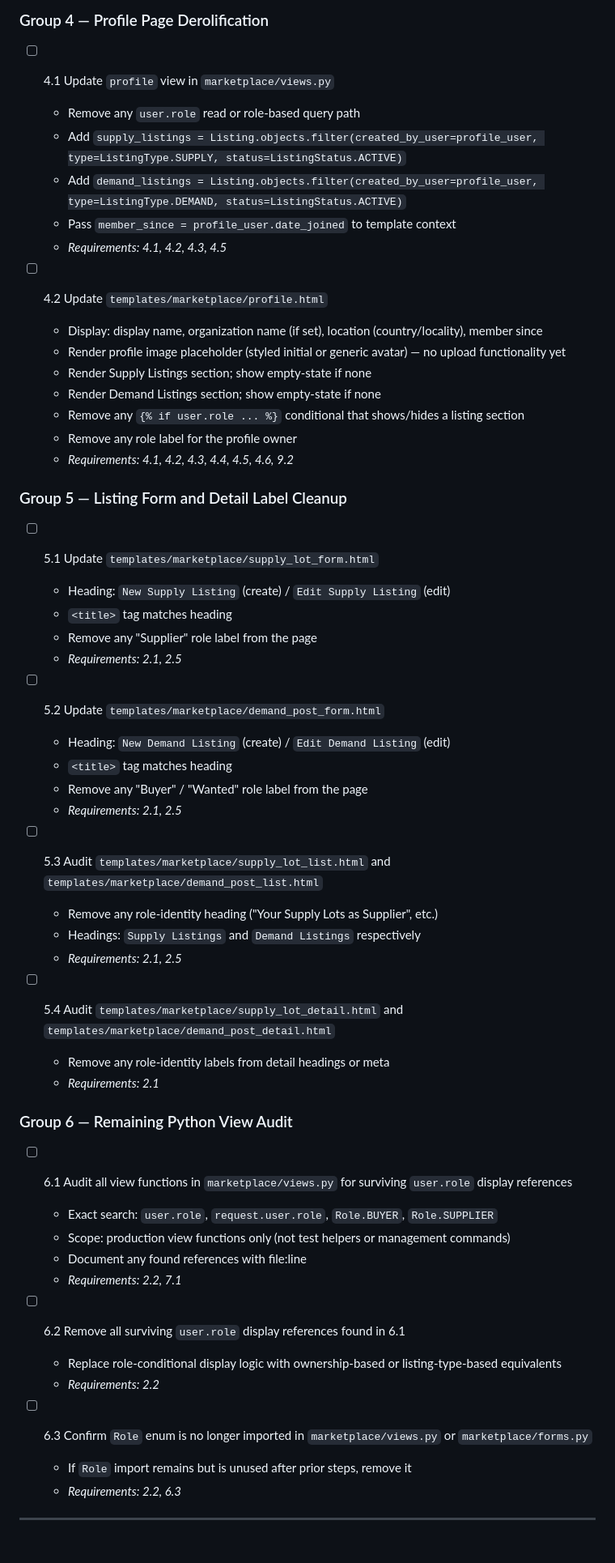
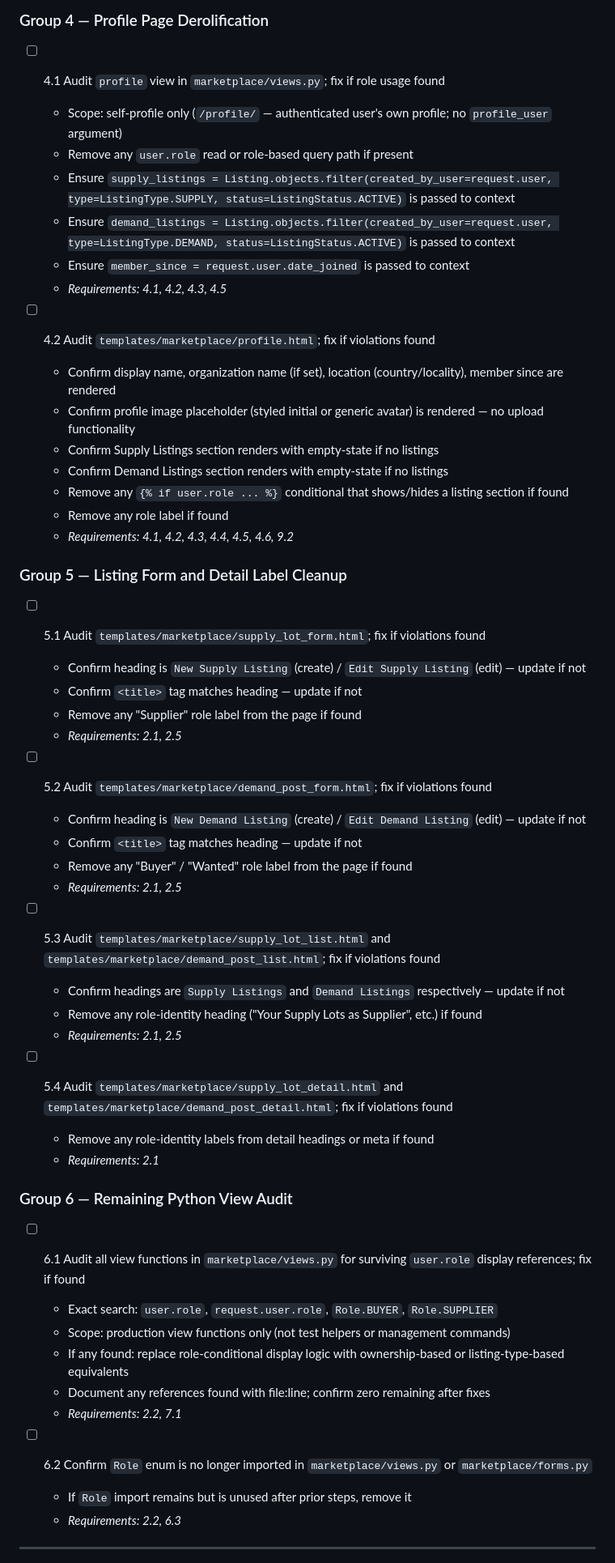
Before and after one commit to dougboude/ecommerceb2b, a Markdown page: specs/ui-language-and-navigation-derolification/tasks.md, the part around one of its changes. Shown at 81% size. GitHub-like rendering.

```diff
--- a/specs/ui-language-and-navigation-derolification/tasks.md
+++ b/specs/ui-language-and-navigation-derolification/tasks.md
@@ -83,58 +110,56 @@ If any gate fails, STOP. Do not proceed with Phase 1 tasks.
 
 ### Group 4 — Profile Page Derolification
 
-- [ ] 4.1 Update `profile` view in `marketplace/views.py`
-  - Remove any `user.role` read or role-based query path
-  - Add `supply_listings = Listing.objects.filter(created_by_user=profile_user, type=ListingType.SUPPLY, status=ListingStatus.ACTIVE)`
-  - Add `demand_listings = Listing.objects.filter(created_by_user=profile_user, type=ListingType.DEMAND, status=ListingStatus.ACTIVE)`
-  - Pass `member_since = profile_user.date_joined` to template context
+- [ ] 4.1 Audit `profile` view in `marketplace/views.py`; fix if role usage found
+  - Scope: self-profile only (`/profile/` — authenticated user's own profile; no `profile_user` argument)
+  - Remove any `user.role` read or role-based query path if present
+  - Ensure `supply_listings = Listing.objects.filter(created_by_user=request.user, type=ListingType.SUPPLY, status=ListingStatus.ACTIVE)` is passed to context
+  - Ensure `demand_listings = Listing.objects.filter(created_by_user=request.user, type=ListingType.DEMAND, status=ListingStatus.ACTIVE)` is passed to context
+  - Ensure `member_since = request.user.date_joined` is passed to context
   - _Requirements: 4.1, 4.2, 4.3, 4.5_
 
-- [ ] 4.2 Update `templates/marketplace/profile.html`
-  - Display: display name, organization name (if set), location (country/locality), member since
-  - Render profile image placeholder (styled initial or generic avatar) — no upload functionality yet
-  - Render Supply Listings section; show empty-state if none
-  - Render Demand Listings section; show empty-state if none
-  - Remove any `{% if user.role ... %}` conditional that shows/hides a listing section
-  - Remove any role label for the profile owner
+- [ ] 4.2 Audit `templates/marketplace/profile.html`; fix if violations found
+  - Confirm display name, organization name (if set), location (country/locality), member since are rendered
+  - Confirm profile image placeholder (styled initial or generic avatar) is rendered — no upload functionality
+  - Confirm Supply Listings section renders with empty-state if no listings
+  - Confirm Demand Listings section renders with empty-state if no listings
+  - Remove any `{% if user.role ... %}` conditional that shows/hides a listing section if found
+  - Remove any role label if found
   - _Requirements: 4.1, 4.2, 4.3, 4.4, 4.5, 4.6, 9.2_
 
 ### Group 5 — Listing Form and Detail Label Cleanup
 
-- [ ] 5.1 Update `templates/marketplace/supply_lot_form.html`
-  - Heading: `New Supply Listing` (create) / `Edit Supply Listing` (edit)
-  - `<title>` tag matches heading
-  - Remove any "Supplier" role label from the page
+- [ ] 5.1 Audit `templates/marketplace/supply_lot_form.html`; fix if violations found
+  - Confirm heading is `New Supply Listing` (create) / `Edit Supply Listing` (edit) — update if not
+  - Confirm `<title>` tag matches heading — update if not
+  - Remove any "Supplier" role label from the page if found
   - _Requirements: 2.1, 2.5_
 
-- [ ] 5.2 Update `templates/marketplace/demand_post_form.html`
-  - Heading: `New Demand Listing` (create) / `Edit Demand Listing` (edit)
-  - `<title>` tag matches heading
-  - Remove any "Buyer" / "Wanted" role label from the page
+- [ ] 5.2 Audit `templates/marketplace/demand_post_form.html`; fix if violations found
+  - Confirm heading is `New Demand Listing` (create) / `Edit Demand Listing` (edit) — update if not
+  - Confirm `<title>` tag matches heading — update if not
+  - Remove any "Buyer" / "Wanted" role label from the page if found
   - _Requirements: 2.1, 2.5_
 
-- [ ] 5.3 Audit `templates/marketplace/supply_lot_list.html` and `templates/marketplace/demand_post_list.html`
-  - Remove any role-identity heading ("Your Supply Lots as Supplier", etc.)
-  - Headings: `Supply Listings` and `Demand Listings` respectively
+- [ ] 5.3 Audit `templates/marketplace/supply_lot_list.html` and `templates/marketplace/demand_post_list.html`; fix if violations found
+  - Confirm headings are `Supply Listings` and `Demand Listings` respectively — update if not
+  - Remove any role-identity heading ("Your Supply Lots as Supplier", etc.) if found
   - _Requirements: 2.1, 2.5_
 
-- [ ] 5.4 Audit `templates/marketplace/supply_lot_detail.html` and `templates/marketplace/demand_post_detail.html`
-  - Remove any role-identity labels from detail headings or meta
+- [ ] 5.4 Audit `templates/marketplace/supply_lot_detail.html` and `templates/marketplace/demand_post_detail.html`; fix if violations found
+  - Remove any role-identity labels from detail headings or meta if found
   - _Requirements: 2.1_
 
 ### Group 6 — Remaining Python View Audit
 
-- [ ] 6.1 Audit all view functions in `marketplace/views.py` for surviving `user.role` display references
+- [ ] 6.1 Audit all view functions in `marketplace/views.py` for surviving `user.role` display references; fix if found
   - Exact search: `user.role`, `request.user.role`, `Role.BUYER`, `Role.SUPPLIER`
   - Scope: production view functions only (not test helpers or management commands)
-  - Document any found references with file:line
+  - If any found: replace role-conditional display logic with ownership-based or listing-type-based equivalents
+  - Document any references found with file:line; confirm zero remaining after fixes
   - _Requirements: 2.2, 7.1_
 
-- [ ] 6.2 Remove all surviving `user.role` display references found in 6.1
-  - Replace role-conditional display logic with ownership-based or listing-type-based equivalents
-  - _Requirements: 2.2_
-
-- [ ] 6.3 Confirm `Role` enum is no longer imported in `marketplace/views.py` or `marketplace/forms.py`
+- [ ] 6.2 Confirm `Role` enum is no longer imported in `marketplace/views.py` or `marketplace/forms.py`
   - If `Role` import remains but is unused after prior steps, remove it
   - _Requirements: 2.2, 6.3_
 
```
Also changed, not shown: other parts of specs/ui-language-and-navigation-derolification/tasks.md (+54 -27 lines), specs/ui-language-and-navigation-derolification/design.md (+47 -25 lines), specs/ui-language-and-navigation-derolification/requirements.md (+18 -9 lines).
